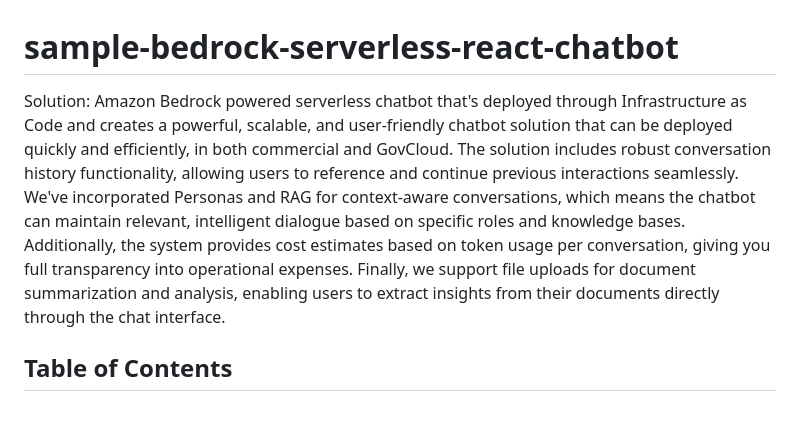
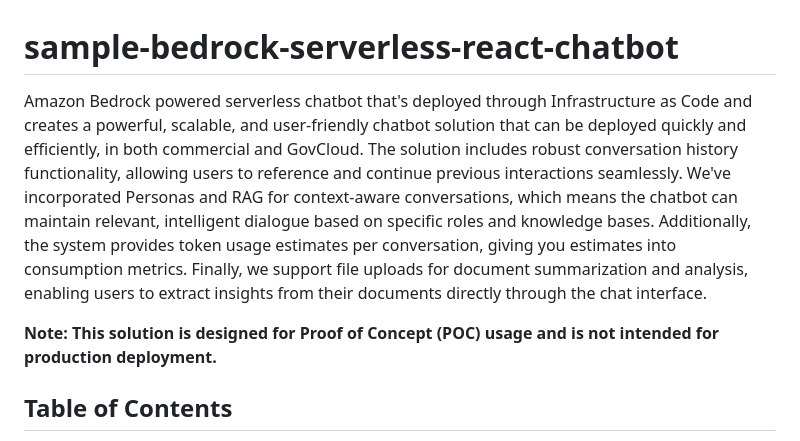
Before and after one commit to aws-samples/sample-bedrock-serverless-react-chatbot, a Markdown page: README.md, the part around the change. GitHub-like rendering; blank space fills up the shorter version.

```diff
--- a/README.md
+++ b/README.md
@@ -1,6 +1,8 @@
 # sample-bedrock-serverless-react-chatbot
 
-Solution: Amazon Bedrock powered serverless chatbot that's deployed through Infrastructure as Code and creates a powerful, scalable, and user-friendly chatbot solution that can be deployed quickly and efficiently, in both commercial and GovCloud. The solution includes robust conversation history functionality, allowing users to reference and continue previous interactions seamlessly. We've incorporated Personas and RAG for context-aware conversations, which means the chatbot can maintain relevant, intelligent dialogue based on specific roles and knowledge bases. Additionally, the system provides cost estimates based on token usage per conversation, giving you full transparency into operational expenses. Finally, we support file uploads for document summarization and analysis, enabling users to extract insights from their documents directly through the chat interface.
+Amazon Bedrock powered serverless chatbot that's deployed through Infrastructure as Code and creates a powerful, scalable, and user-friendly chatbot solution that can be deployed quickly and efficiently, in both commercial and GovCloud. The solution includes robust conversation history functionality, allowing users to reference and continue previous interactions seamlessly. We've incorporated Personas and RAG for context-aware conversations, which means the chatbot can maintain relevant, intelligent dialogue based on specific roles and knowledge bases. Additionally, the system provides token usage estimates per conversation, giving you estimates into consumption metrics. Finally, we support file uploads for document summarization and analysis, enabling users to extract insights from their documents directly through the chat interface.
+
+**Note: This solution is designed for Proof of Concept (POC) usage and is not intended for production deployment.**
 
 ## Table of Contents
 
```
